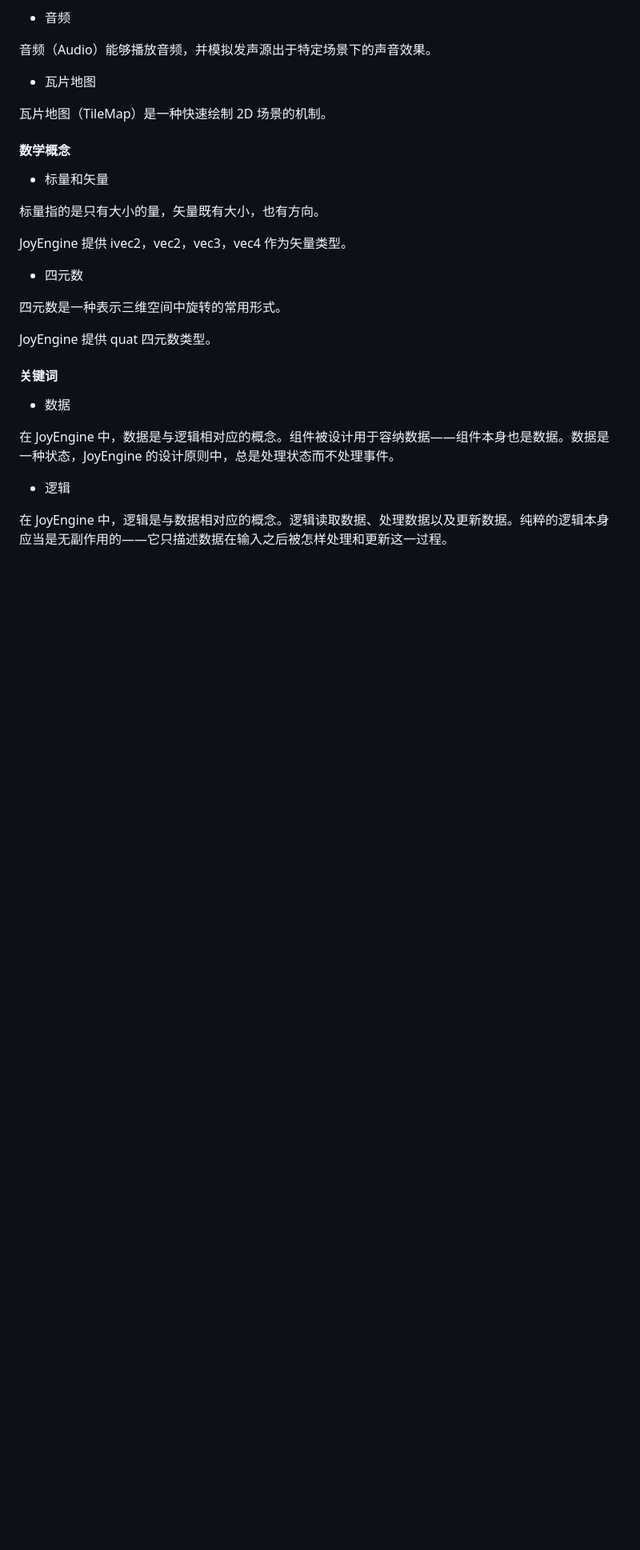
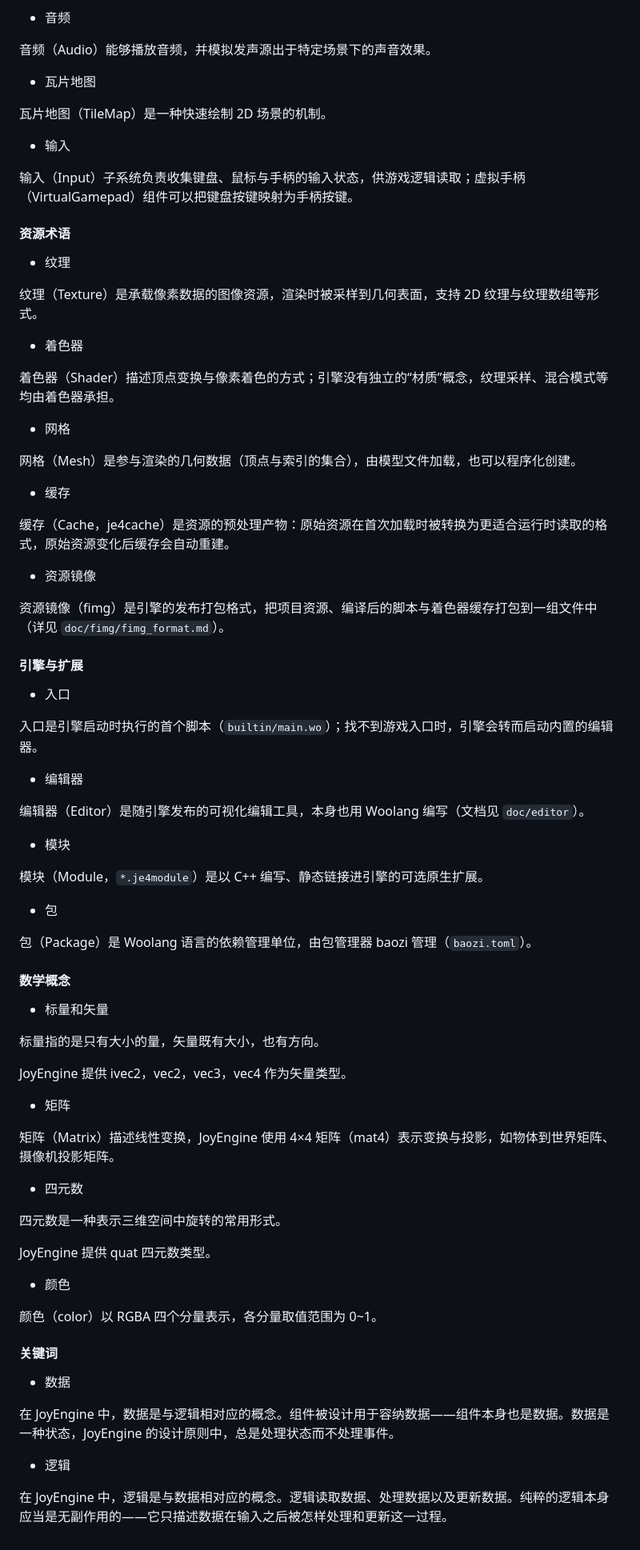
Before and after one commit to cinogama/joyengine, a Markdown page: doc/concept/README.md, the part around one of its changes. Shown at 80% size. Rendered like a GitHub page; blank space fills up the shorter version.

Commit message:
docs(concept): expand glossary with missing engine terms

```diff
--- a/doc/concept/README.md
+++ b/doc/concept/README.md
@@ -95,6 +129,50 @@ JoyEngine 通过 Box2D 模拟 2D 物理。
 
 瓦片地图（TileMap）是一种快速绘制 2D 场景的机制。
 
+* 输入
+
+输入（Input）子系统负责收集键盘、鼠标与手柄的输入状态，供游戏逻辑读取；虚拟手柄（VirtualGamepad）组件可以把键盘按键映射为手柄按键。
+
+#### 资源术语
+
+* 纹理
+
+纹理（Texture）是承载像素数据的图像资源，渲染时被采样到几何表面，支持 2D 纹理与纹理数组等形式。
+
+* 着色器
+
+着色器（Shader）描述顶点变换与像素着色的方式；引擎没有独立的“材质”概念，纹理采样、混合模式等均由着色器承担。
+
+* 网格
+
+网格（Mesh）是参与渲染的几何数据（顶点与索引的集合），由模型文件加载，也可以程序化创建。
+
+* 缓存
+
+缓存（Cache，je4cache）是资源的预处理产物：原始资源在首次加载时被转换为更适合运行时读取的格式，原始资源变化后缓存会自动重建。
+
+* 资源镜像
+
+资源镜像（fimg）是引擎的发布打包格式，把项目资源、编译后的脚本与着色器缓存打包到一组文件中（详见 `doc/fimg/fimg_format.md`）。
+
+#### 引擎与扩展
+
+* 入口
+
+入口是引擎启动时执行的首个脚本（`builtin/main.wo`）；找不到游戏入口时，引擎会转而启动内置的编辑器。
+
+* 编辑器
+
+编辑器（Editor）是随引擎发布的可视化编辑工具，本身也用 Woolang 编写（文档见 `doc/editor`）。
+
+* 模块
+
+模块（Module，`*.je4module`）是以 C++ 编写、静态链接进引擎的可选原生扩展。
+
+* 包
+
+包（Package）是 Woolang 语言的依赖管理单位，由包管理器 baozi 管理（`baozi.toml`）。
+
 #### 数学概念
 
 * 标量和矢量
@@ -103,11 +181,19 @@ JoyEngine 通过 Box2D 模拟 2D 物理。
 
 JoyEngine 提供 ivec2，vec2，vec3，vec4 作为矢量类型。
 
+* 矩阵
+
+矩阵（Matrix）描述线性变换，JoyEngine 使用 4×4 矩阵（mat4）表示变换与投影，如物体到世界矩阵、摄像机投影矩阵。
+
 * 四元数
 
 四元数是一种表示三维空间中旋转的常用形式。
 
 JoyEngine 提供 quat 四元数类型。
+
+* 颜色
+
+颜色（color）以 RGBA 四个分量表示，各分量取值范围为 0~1。
 
 #### 关键词
 
```
Also changed, not shown: other parts of doc/concept/README.md (+39 -5 lines).
